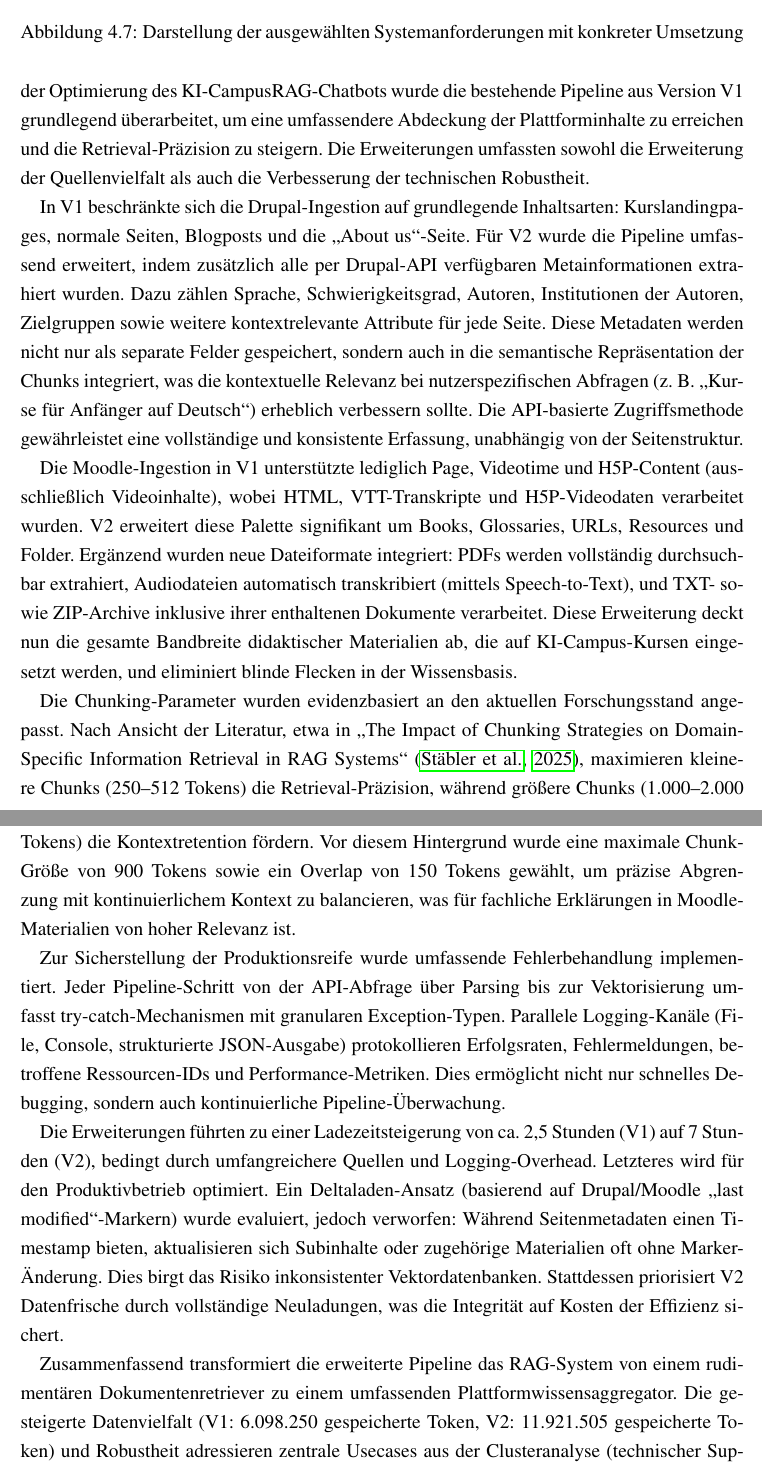
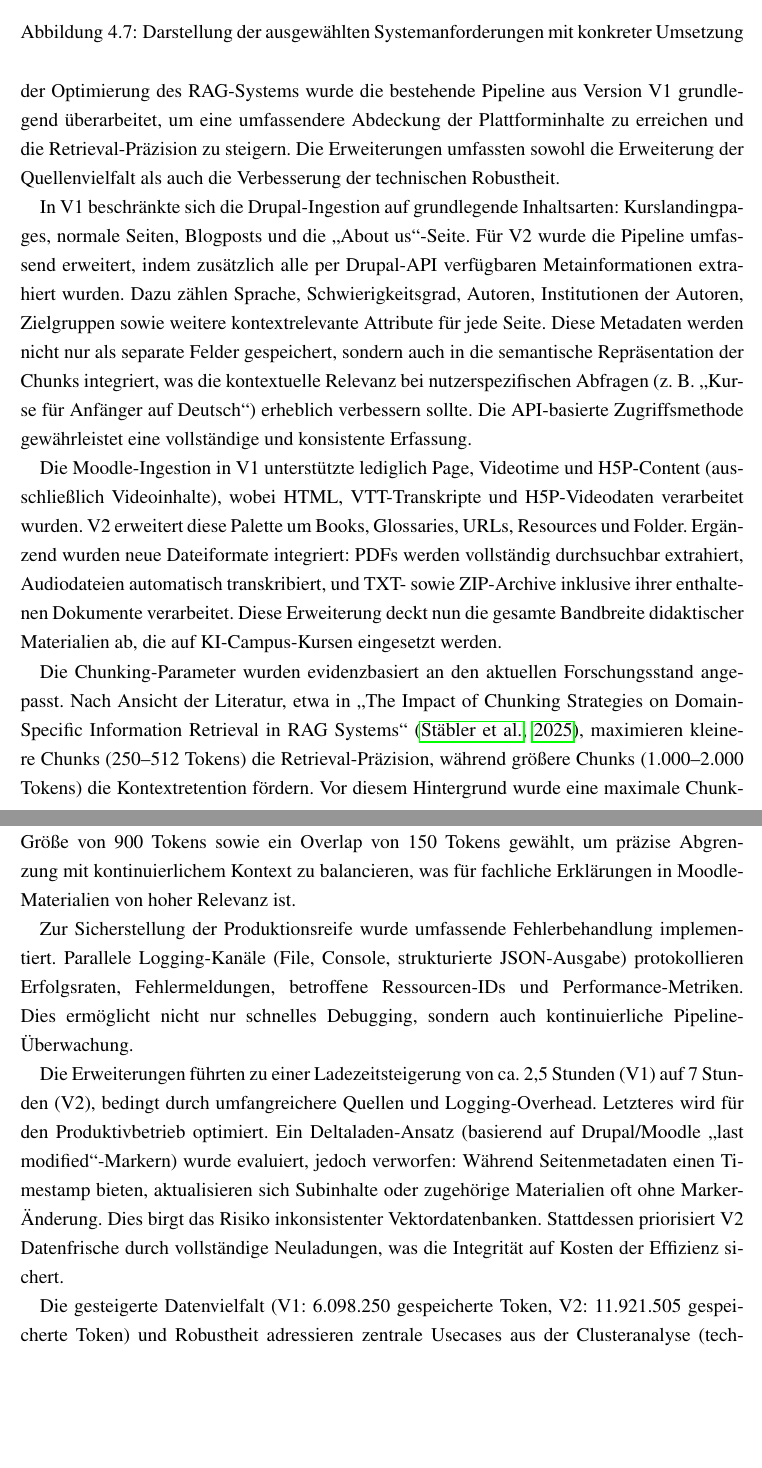
Before and after one commit to xhoanag/Abschlussbericht_fuchatbot, a LaTeX book (main.tex, which reads kapitel/04_methodik.tex): two parts of pages 35 and 36 of 79 before the commit and two parts of pages 35 and 36 of 78 after it, joined at a grey line, cut so that both start at the same text, the shorter picture padded with empty space. Compiled offline with pdfLaTeX.

Commit message:
Erweiterung der Ingestion-Pipeline gekürzt

```diff
--- a/kapitel/04_methodik.tex
+++ b/kapitel/04_methodik.tex
@@ -428,19 +428,19 @@ Der Stand der Implementierungen zu Projektabschluss (\textit{FU\_Chatbot} \cite{
 \subsubsection{Erweiterung der Ingestion-Pipeline}
 % Evtl. Abbildung aus der Präsi nutzen?
 %--> Fließtext schon besser, oder? Abbildung sagt ja nur genau dasselbe aus nur weniger verständlich
-Die Ingestion-Pipeline stellt einen kritischen Bestandteil jedes RAG-Systems dar, da sie die Qualität und Vollständigkeit des indexierten Wissensbestands direkt beeinflusst. Im Rahmen der Optimierung des KI-CampusRAG-Chatbots wurde die bestehende Pipeline aus Version V1 grundlegend überarbeitet, um eine umfassendere Abdeckung der Plattforminhalte zu erreichen und die Retrieval-Präzision zu steigern. Die Erweiterungen umfassten sowohl die Erweiterung der Quellenvielfalt als auch die Verbesserung der technischen Robustheit.
+Die Ingestion-Pipeline stellt einen kritischen Bestandteil jedes RAG-Systems dar, da sie die Qualität und Vollständigkeit des indexierten Wissensbestands direkt beeinflusst. Im Rahmen der Optimierung des RAG-Systems wurde die bestehende Pipeline aus Version V1 grundlegend überarbeitet, um eine umfassendere Abdeckung der Plattforminhalte zu erreichen und die Retrieval-Präzision zu steigern. Die Erweiterungen umfassten sowohl die Erweiterung der Quellenvielfalt als auch die Verbesserung der technischen Robustheit.
 
-In V1 beschränkte sich die Drupal-Ingestion auf grundlegende Inhaltsarten: Kurslandingpages, normale Seiten, Blogposts und die „About us“-Seite. Für V2 wurde die Pipeline umfassend erweitert, indem zusätzlich alle per Drupal-API verfügbaren Metainformationen extrahiert wurden. Dazu zählen Sprache, Schwierigkeitsgrad, Autoren, Institutionen der Autoren, Zielgruppen sowie weitere kontextrelevante Attribute für jede Seite. Diese Metadaten werden nicht nur als separate Felder gespeichert, sondern auch in die semantische Repräsentation der Chunks integriert, was die kontextuelle Relevanz bei nutzerspezifischen Abfragen (z. B. „Kurse für Anfänger auf Deutsch“) erheblich verbessern sollte. Die API-basierte Zugriffsmethode gewährleistet eine vollständige und konsistente Erfassung, unabhängig von der Seitenstruktur.
+In V1 beschränkte sich die Drupal-Ingestion auf grundlegende Inhaltsarten: Kurslandingpages, normale Seiten, Blogposts und die „About us“-Seite. Für V2 wurde die Pipeline umfassend erweitert, indem zusätzlich alle per Drupal-API verfügbaren Metainformationen extrahiert wurden. Dazu zählen Sprache, Schwierigkeitsgrad, Autoren, Institutionen der Autoren, Zielgruppen sowie weitere kontextrelevante Attribute für jede Seite. Diese Metadaten werden nicht nur als separate Felder gespeichert, sondern auch in die semantische Repräsentation der Chunks integriert, was die kontextuelle Relevanz bei nutzerspezifischen Abfragen (z. B. „Kurse für Anfänger auf Deutsch“) erheblich verbessern sollte. Die API-basierte Zugriffsmethode gewährleistet eine vollständige und konsistente Erfassung.
 
-Die Moodle-Ingestion in V1 unterstützte lediglich Page, Videotime und H5P-Content (ausschließlich Videoinhalte), wobei HTML, VTT-Transkripte und H5P-Videodaten verarbeitet wurden. V2 erweitert diese Palette signifikant um Books, Glossaries, URLs, Resources und Folder. Ergänzend wurden neue Dateiformate integriert: PDFs werden vollständig durchsuchbar extrahiert, Audiodateien automatisch transkribiert (mittels Speech-to-Text), und TXT- sowie ZIP-Archive inklusive ihrer enthaltenen Dokumente verarbeitet. Diese Erweiterung deckt nun die gesamte Bandbreite didaktischer Materialien ab, die auf KI-Campus-Kursen eingesetzt werden, und eliminiert blinde Flecken in der Wissensbasis.
+Die Moodle-Ingestion in V1 unterstützte lediglich Page, Videotime und H5P-Content (ausschließlich Videoinhalte), wobei HTML, VTT-Transkripte und H5P-Videodaten verarbeitet wurden. V2 erweitert diese Palette um Books, Glossaries, URLs, Resources und Folder. Ergänzend wurden neue Dateiformate integriert: PDFs werden vollständig durchsuchbar extrahiert, Audiodateien automatisch transkribiert, und TXT- sowie ZIP-Archive inklusive ihrer enthaltenen Dokumente verarbeitet. Diese Erweiterung deckt nun die gesamte Bandbreite didaktischer Materialien ab, die auf KI-Campus-Kursen eingesetzt werden.
 
 Die Chunking-Parameter wurden evidenzbasiert an den aktuellen Forschungsstand angepasst. Nach Ansicht der Literatur, etwa in „The Impact of Chunking Strategies on Domain-Specific Information Retrieval in RAG Systems“ \cite{11125724}, maximieren kleinere Chunks (250–512 Tokens) die Retrieval-Präzision, während größere Chunks (1.000–2.000 Tokens) die Kontextretention fördern. Vor diesem Hintergrund wurde eine maximale Chunk-Größe von 900 Tokens sowie ein Overlap von 150 Tokens gewählt, um präzise Abgrenzung mit kontinuierlichem Kontext zu balancieren, was für fachliche Erklärungen in Moodle-Materialien von hoher Relevanz ist.
 
-Zur Sicherstellung der Produktionsreife wurde umfassende Fehlerbehandlung implementiert. Jeder Pipeline-Schritt von der API-Abfrage über Parsing bis zur Vektorisierung umfasst try-catch-Mechanismen mit granularen Exception-Typen. Parallele Logging-Kanäle (File, Console, strukturierte JSON-Ausgabe) protokollieren Erfolgsraten, Fehlermeldungen, betroffene Ressourcen-IDs und Performance-Metriken. Dies ermöglicht nicht nur schnelles Debugging, sondern auch kontinuierliche Pipeline-Überwachung.
+Zur Sicherstellung der Produktionsreife wurde umfassende Fehlerbehandlung implementiert. Parallele Logging-Kanäle (File, Console, strukturierte JSON-Ausgabe) protokollieren Erfolgsraten, Fehlermeldungen, betroffene Ressourcen-IDs und Performance-Metriken. Dies ermöglicht nicht nur schnelles Debugging, sondern auch kontinuierliche Pipeline-Überwachung.
 
 Die Erweiterungen führten zu einer Ladezeitsteigerung von ca. 2,5 Stunden (V1) auf 7 Stunden (V2), bedingt durch umfangreichere Quellen und Logging-Overhead. Letzteres wird für den Produktivbetrieb optimiert. Ein Deltaladen-Ansatz (basierend auf Drupal/Moodle „last modified“-Markern) wurde evaluiert, jedoch verworfen: Während Seitenmetadaten einen Timestamp bieten, aktualisieren sich Subinhalte oder zugehörige Materialien oft ohne Marker-Änderung. Dies birgt das Risiko inkonsistenter Vektordatenbanken. Stattdessen priorisiert V2 Datenfrische durch vollständige Neuladungen, was die Integrität auf Kosten der Effizienz sichert.
 
-Zusammenfassend transformiert die erweiterte Pipeline das RAG-System von einem rudimentären Dokumentenretriever zu einem umfassenden Plattformwissensaggregator. Die gesteigerte Datenvielfalt (V1: 6.098.250 gespeicherte Token, V2: 11.921.505 gespeicherte Token) und Robustheit adressieren zentrale Usecases aus der Clusteranalyse (technischer Support, kursbezogenes Wissen) und legen die Grundlage für präzisere Retrieval-Ergebnisse.
+Die gesteigerte Datenvielfalt (V1: 6.098.250 gespeicherte Token, V2: 11.921.505 gespeicherte Token) und Robustheit adressieren zentrale Usecases aus der Clusteranalyse (technischer Support, kursbezogenes Wissen) und legen die Grundlage für präzisere Retrieval-Ergebnisse.
 
 \subsubsection{Umstellung der Logik}
 % Bugfix zur geringeren Latenz erwähnen!
```
